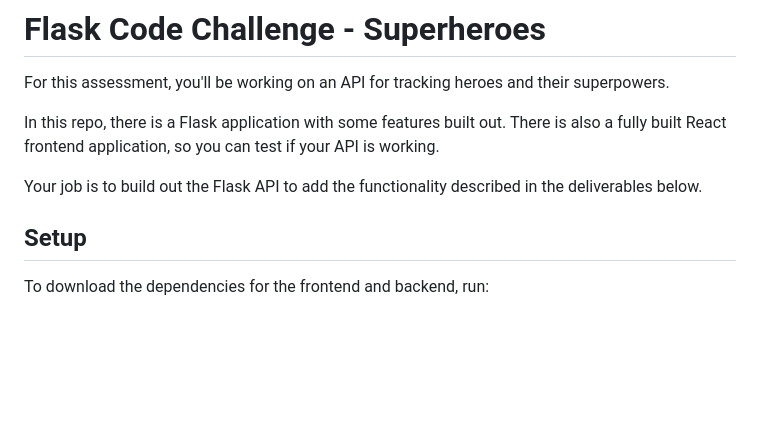
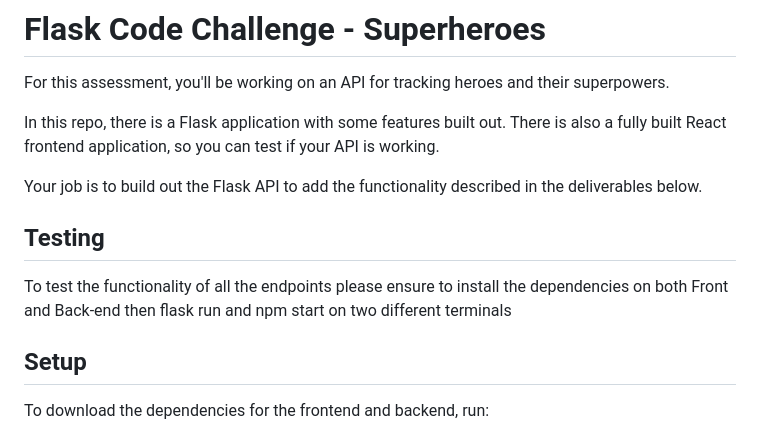
Before and after one commit to K-Kamenju/python-p4-wk1-code-challenge, a Markdown page: README.md, the part around the change. Drawn GitHub-style; blank space fills up the shorter version.

Commit message:
Completed assignment

```diff
--- a/README.md
+++ b/README.md
@@ -9,6 +9,11 @@ working.
 
 Your job is to build out the Flask API to add the functionality described in the
 deliverables below.
+
+## Testing
+
+To test the functionality of all the endpoints please ensure to install the dependencies on both Front and Back-end then flask run and npm start on two different terminals
+
 
 ## Setup
 
```
